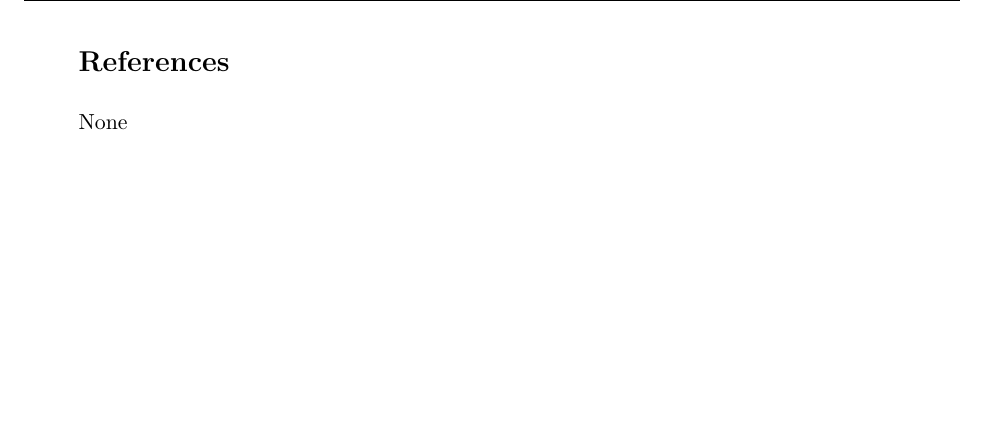
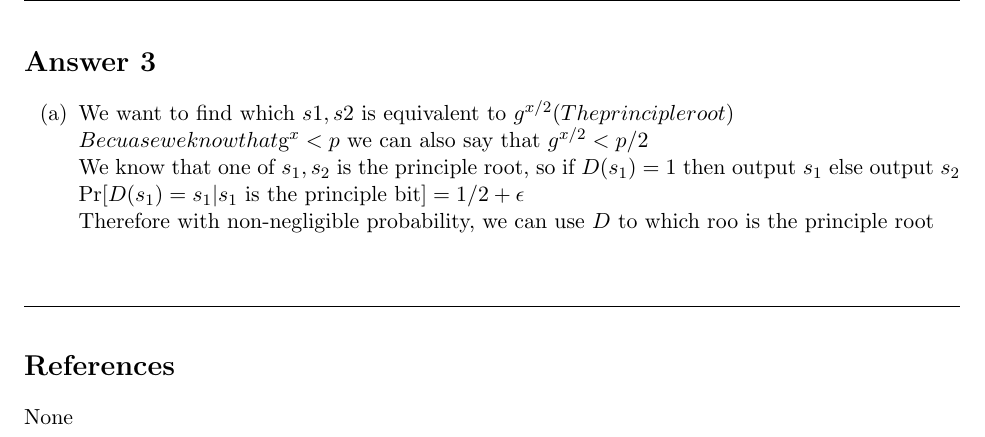
Before and after one commit to ebrakke/CS538-Homework, a LaTeX problem sheet (HW3/HW3.tex): part of page 2 of 2, cut at the place of the change, the shorter picture padded with empty space. Compiled offline with pdfLaTeX.

Commit message:
Finished 3(a)

```diff
--- a/HW3/HW3.tex
+++ b/HW3/HW3.tex
@@ -122,6 +122,17 @@ Because $A$ runs in poly time and can always predict the last bit, $G'$ is not n
 	\qed
 
 	\item[(b)]
+\end{enumerate}
+
+\section*{Answer 3}
+\begin{enumerate}
+	\item[(a)]
+	We want to find which $s1,s2$ is equivalent to $g^{x/2} (The principle root)\\
+	Becuase we know that $g^x < p$ we can also say that $g^{x/2} < p/2$\\
+	We know that one of $s_1,s_2$ is the principle root, so if $D(s_1) = 1$ then output $s_1$ else output $s_2$\\
+	$\Pr[D(s_1) = s_1 | s_1 \text{ is the principle bit}] = 1/2 + \epsilon$\\
+	Therefore with non-negligible probability, we can use $D$ to which roo is the principle root\\
+\end{enumerate}
 
 
 
```
